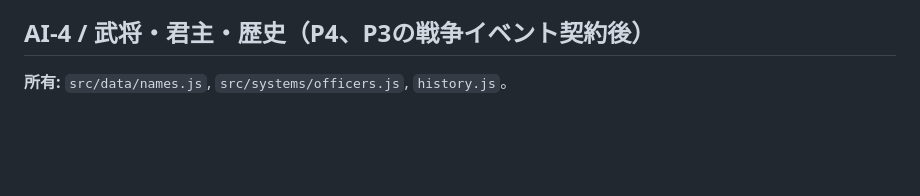
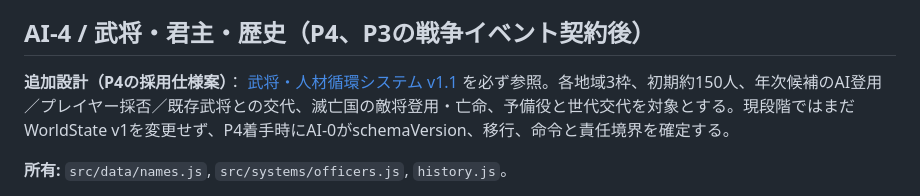
Before and after one commit to izu48625/beastfolk-chronicles, a Markdown page: docs/ai-tasks.md, the part around the change. Rendered like a GitHub page; blank space fills up the shorter version.

```diff
--- a/docs/ai-tasks.md
+++ b/docs/ai-tasks.md
@@ -27,6 +27,9 @@
 **入力**: 国家・地域・軍団・関係・種族能力・武将能力、共有PRNG、確定GameOrderとターン順。**出力**: `generateNationOrders(world,nationId,rng) -> GameOrder[]`、合法な隣接行軍/宣戦/交戦/占領/和平、停戦期間、要塞・地形・補給・偵察による数値戦闘、勝利/退却/損耗の構造化記録。**完了判定**: 10国放置で月次命令を発行、AIはworldを直接変更しない、兵員不足の徴兵/無宣戦攻撃を排除、所有権と駐留軍の状態不一致0、同シード再現、戦時の国境変更を確認。**未担当**: SVG描画、内政数式、武将生涯イベントのUI。
 
 ## AI-4 / 武将・君主・歴史（P4、P3の戦争イベント契約後）
+
+**追加設計（P4の採用仕様案）**： [武将・人材循環システム v1.1](officer-system-v1.1.md) を必ず参照。各地域3枠、初期約150人、年次候補のAI登用／プレイヤー採否／既存武将との交代、滅亡国の敵将登用・亡命、予備役と世代交代を対象とする。現段階ではまだWorldState v1を変更せず、P4着手時にAI-0がschemaVersion、移行、命令と責任境界を確定する。
+
 
 **所有:** `src/data/names.js`, `src/systems/officers.js`, `history.js`。
 
```
Also changed, not shown: docs/officer-system-v1.1.md (added, +79 -0 lines).
